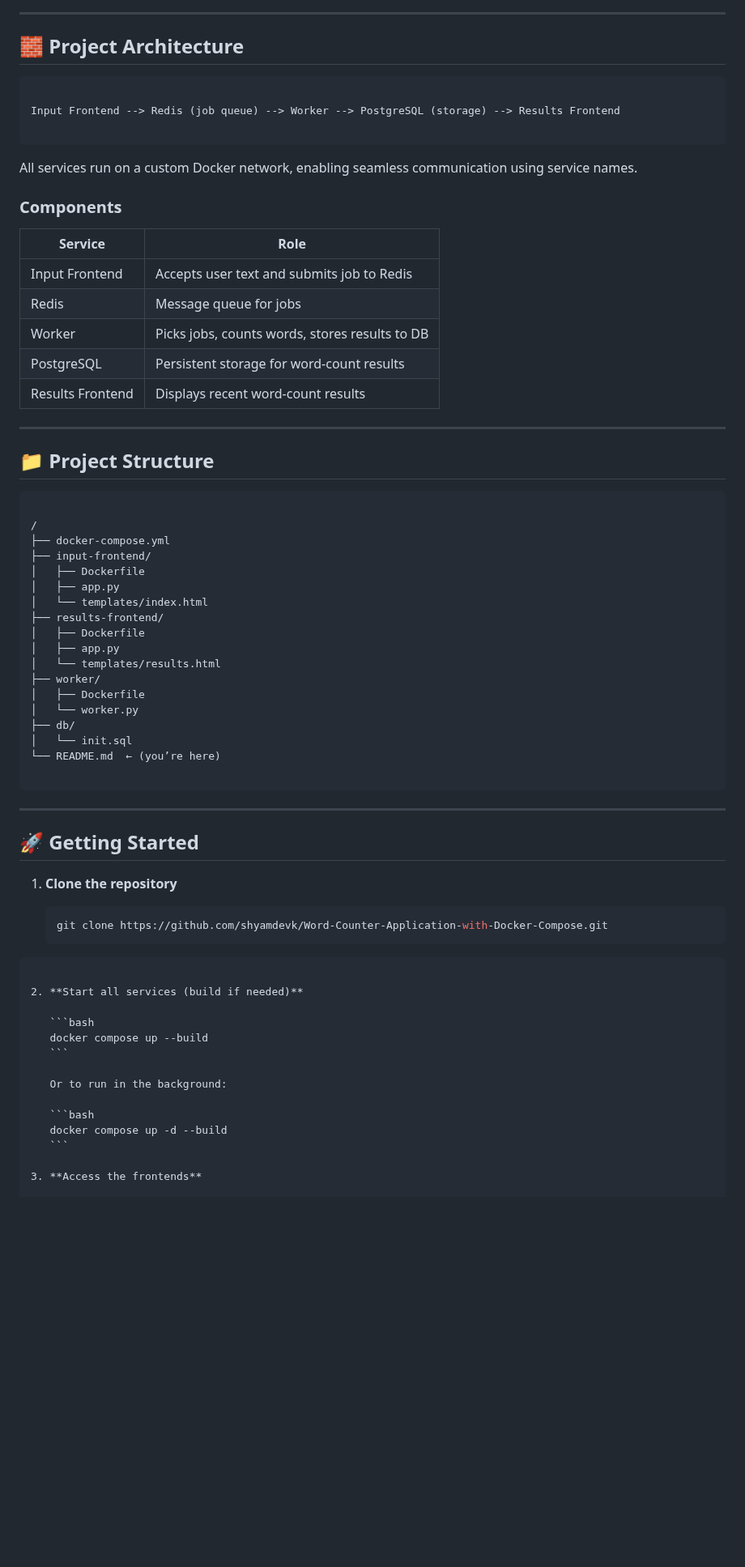
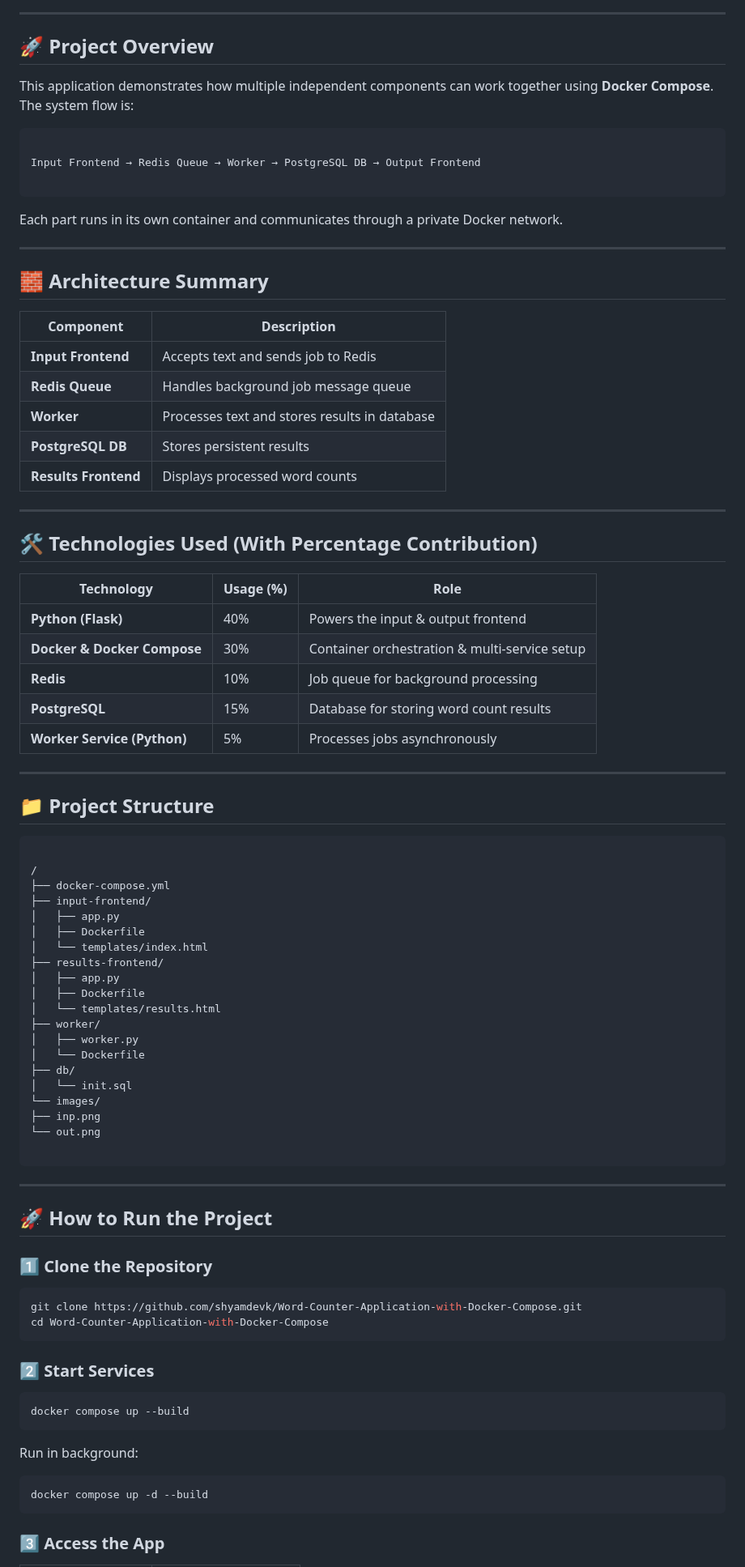
Before and after one commit to shyamdevk/Word-Counter-Application-with-Docker-Compose, a Markdown page: README.md, the part around one of its changes. Shown at 81% size. Drawn GitHub-style; blank space fills up the shorter version.

`````diff
--- a/README.md
+++ b/README.md
@@ -16,25 +15,42 @@ This setup shows how multiple services can **communicate**, **scale**, and **per
 
 ---
 
-## 🧱 Project Architecture
+## 🚀 Project Overview
+
+This application demonstrates how multiple independent components can work together using **Docker Compose**.
+The system flow is:
 
 ```
 
-Input Frontend --> Redis (job queue) --> Worker --> PostgreSQL (storage) --> Results Frontend
+Input Frontend → Redis Queue → Worker → PostgreSQL DB → Output Frontend
 
 ```
 
-All services run on a custom Docker network, enabling seamless communication using service names.
+Each part runs in its own container and communicates through a private Docker network.
 
-### Components
+---
 
-| Service             | Role                                                  |
-|----------------------|-------------------------------------------------------|
-| Input Frontend       | Accepts user text and submits job to Redis           |
-| Redis                | Message queue for jobs                                |
-| Worker               | Picks jobs, counts words, stores results to DB        |
-| PostgreSQL           | Persistent storage for word-count results             |
-| Results Frontend     | Displays recent word-count results                    |
+## 🧱 Architecture Summary
+
+| Component | Description |
+|----------|-------------|
+| **Input Frontend** | Accepts text and sends job to Redis |
+| **Redis Queue** | Handles background job message queue |
+| **Worker** | Processes text and stores results in database |
+| **PostgreSQL DB** | Stores persistent results |
+| **Results Frontend** | Displays processed word counts |
+
+---
+
+## 🛠 Technologies Used (With Percentage Contribution)
+
+| Technology | Usage (%) | Role |
+|-----------|-----------|------|
+| **Python (Flask)** | 40% | Powers the input & output frontend |
+| **Docker & Docker Compose** | 30% | Container orchestration & multi-service setup |
+| **Redis** | 10% | Job queue for background processing |
+| **PostgreSQL** | 15% | Database for storing word count results |
+| **Worker Service (Python)** | 5% | Processes jobs asynchronously |
 
 ---
 
@@ -45,43 +61,45 @@ All services run on a custom Docker network, enabling seamless communication usi
 /
 ├── docker-compose.yml
 ├── input-frontend/
+│   ├── app.py
 │   ├── Dockerfile
-│   ├── app.py
 │   └── templates/index.html
 ├── results-frontend/
+│   ├── app.py
 │   ├── Dockerfile
-│   ├── app.py
 │   └── templates/results.html
 ├── worker/
-│   ├── Dockerfile
-│   └── worker.py
+│   ├── worker.py
+│   └── Dockerfile
 ├── db/
 │   └── init.sql
-└── README.md  ← (you’re here)
+└── images/
+├── inp.png
+└── out.png
 
 ````
 
 ---
 
-## 🚀 Getting Started
+## 🚀 How to Run the Project
 
-1. **Clone the repository**
-
-   ```bash
-   git clone https://github.com/shyamdevk/Word-Counter-Application-with-Docker-Compose.git
+### 1️⃣ Clone the Repository
+```bash
+git clone https://github.com/shyamdevk/Word-Counter-Application-with-Docker-Compose.git
+cd Word-Counter-Application-with-Docker-Compose
 ````
 
-2. **Start all services (build if needed)**
+### 2️⃣ Start Services
 
-   ```bash
-   docker compose up --build
-   ```
+```bash
+docker compose up --build
+```
 
-   Or to run in the background:
+Run in background:
 
-   ```bash
-   docker compose up -d --build
-   ```
+```bash
+docker compose up -d --build
+```
 
-3. **Access the frontends**
+### 3️⃣ Access the App
 
`````
Also changed, not shown: other parts of README.md (+30 -63 lines).
